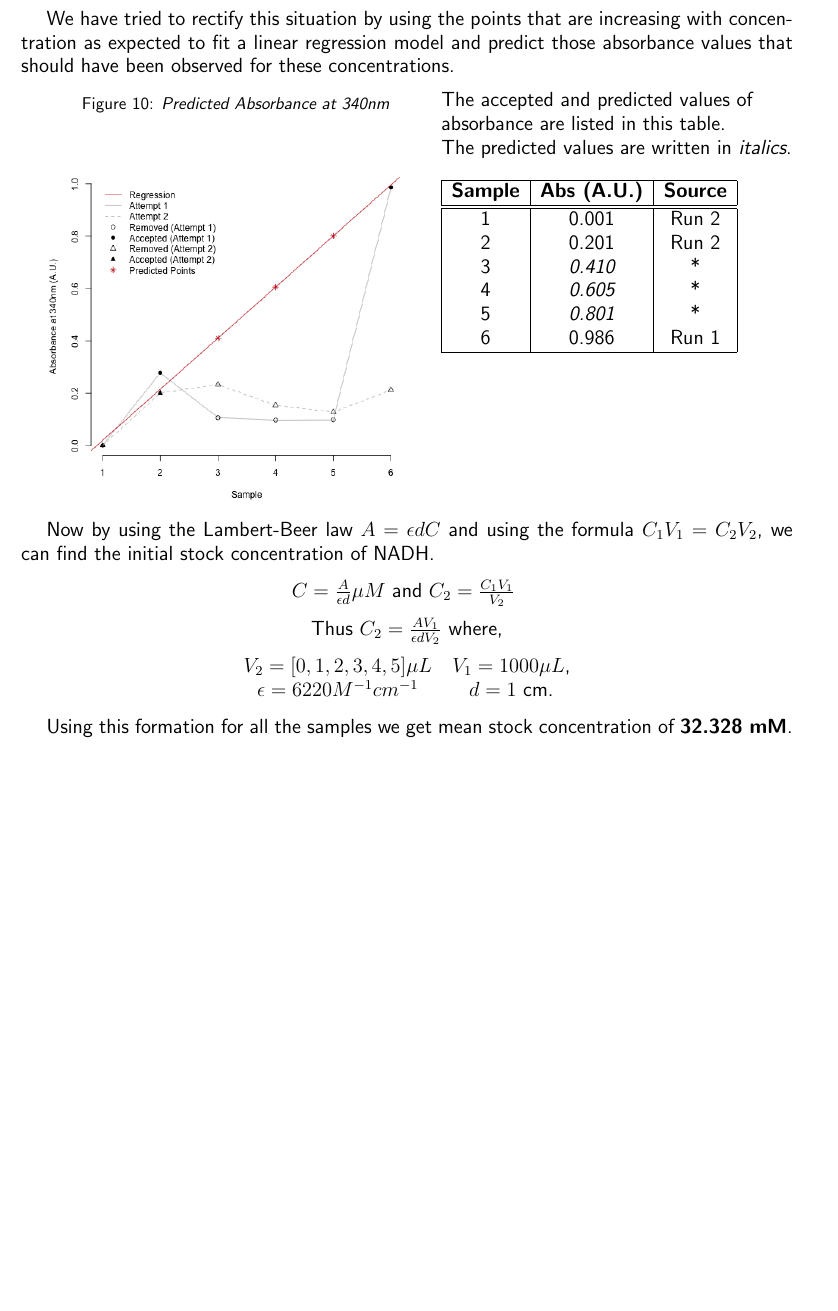
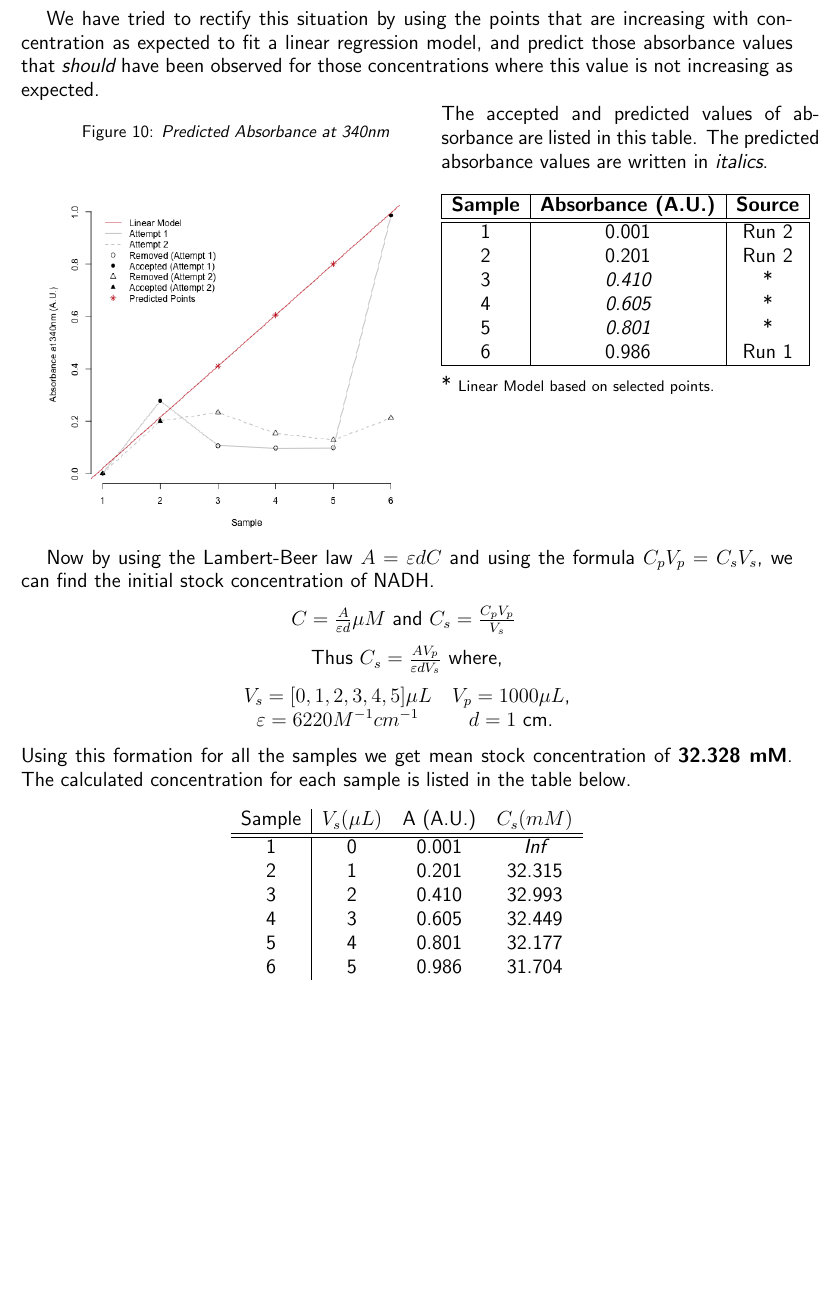
Before and after one commit to zrthxn/molbiolab, a LaTeX document (report/report.tex): part of page 9 of 9, cut so that both start at the same text, the shorter picture padded with empty space. Compiled offline with pdfLaTeX.

Commit message:
Small beautifications

```diff
--- a/report/report.tex
+++ b/report/report.tex
@@ -320,8 +319,9 @@
             temperature caused degradation of NADH.
 
             We have tried to rectify this situation by using the points that are increasing with
-            concentration as expected to fit a linear regression model and predict those absorbance
-            values that should have been observed for these concentrations.
+            concentration as expected to fit a linear regression model, and predict those absorbance
+            values that {\it should} have been observed for those concentrations where this value is
+            not increasing as expected.
 
             \begin{minipage}{0.49\textwidth}
                 \begin{figure}[H]
@@ -333,12 +333,12 @@
             \hspace{0.01\textwidth}
             \begin{minipage}{0.49\textwidth}
                 \vspace{-7em}
-                The accepted and predicted values of\\ absorbance are listed in this table.\\
-                The predicted values are written in {\it italics}.\\
+                The accepted and predicted values of absorbance are listed in this table.
+                The predicted absorbance values are written in {\it italics}.\\
 
                 \begin{tabular}{| c | c | c |}
                     \hline
-                    {\bfseries Sample} & {\bfseries Abs (A.U.)} & {\bfseries Source} \\
+                    {\bfseries Sample} & {\bfseries Absorbance (A.U.)} & {\bfseries Source} \\
                     \hline
                     \hline
                     1 & 0.001 & Run 2 \\
@@ -348,26 +348,42 @@
                     5 & {\it 0.801} & * \\
                     6 & 0.986 & Run 1 \\
                     \hline
-                \end{tabular}
+                \end{tabular}\\
+
+                * {\small Linear Model based on selected points.}
             \end{minipage}\\
 
-            Now by using the Lambert-Beer law $A = \epsilon d C$ and using the formula
-            $C_1 V_1 = C_2 V_2$, we can find the initial stock concentration of NADH.
+            Now by using the Lambert-Beer law $A = \varepsilon d C$ and using the formula
+            $C_p V_p = C_s V_s$, we can find the initial stock concentration of NADH.
             \begin{center}
-                $ C = \frac{A}{\epsilon d} \mu M$ and $ C_2 = \frac{C_1 V_1}{V_2} $
+                $ C = \frac{A}{\varepsilon d} \mu M$ and $ C_s = \frac{C_p V_p}{V_s} $
                 \vspace{0.5em}
 
-                Thus $ C_2 = \frac{A V_1}{\epsilon d V_2}$ where,\\
+                Thus $ C_s = \frac{A V_p}{\varepsilon d V_s}$ where,\\
                 \vspace{0.5em}
 
                 \begin{tabular}{c c}
-                    $ V_2 = [0,1,2,3,4,5] \mu L $ & $ V_1 = 1000 \mu L $, \\
-                    $\epsilon = 6220 M^{-1} cm^{-1}$ & $d = 1$ cm.\\
+                    $ V_s = [0,1,2,3,4,5] \mu L $ & $ V_p = 1000 \mu L $, \\
+                    $\varepsilon = 6220 M^{-1} cm^{-1}$ & $d = 1$ cm.\\
                 \end{tabular}
             \end{center}
 
-            Using this formation for all the samples we get mean stock concentration of
-            {\bfseries 32.328 mM}.
+            \noindent Using this formation for all the samples we get mean stock concentration of
+            {\bfseries 32.328 mM}. The calculated concentration for each sample is listed
+            in the table below.
+
+            \begin{center}
+                \begin{tabular}{c | c c c}
+                    Sample & $ V_s (\mu L) $ & A (A.U.) & $ C_s (mM) $ \\
+                    \hline\hline
+                    1 & 0 & 0.001 & {\it Inf} \\
+                    2 & 1 & 0.201 & 32.315 \\
+                    3 & 2 & 0.410 & 32.993 \\
+                    4 & 3 & 0.605 & 32.449 \\
+                    5 & 4 & 0.801 & 32.177 \\
+                    6 & 5 & 0.986 & 31.704 \\
+                \end{tabular}
+            \end{center}
     \pagebreak
 
 \end{document}
```
Also changed, not shown: report/report.pdf, resources/absorption_340_pred.png, report/report.tex (15 more changed lines), 1 other file.
